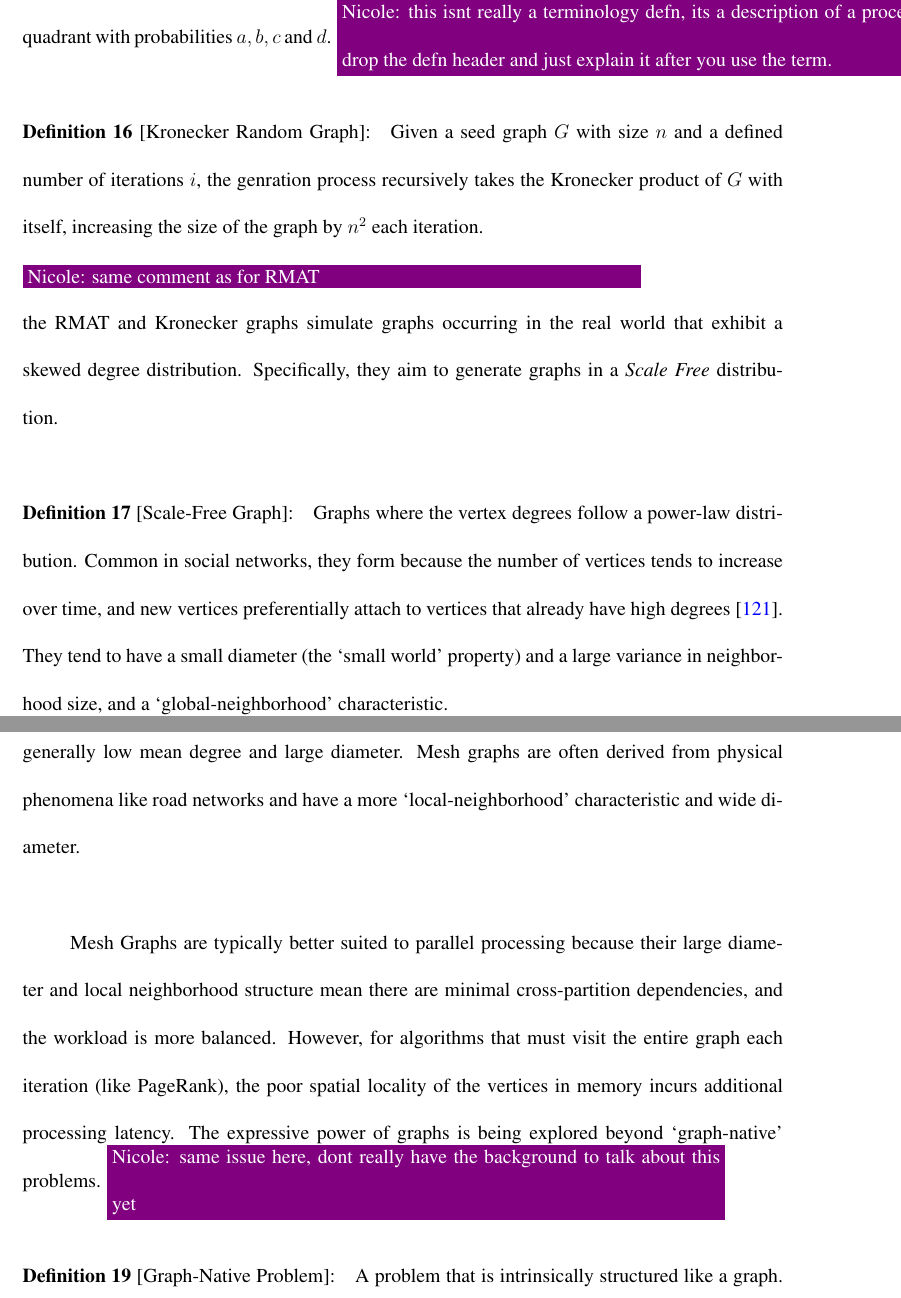
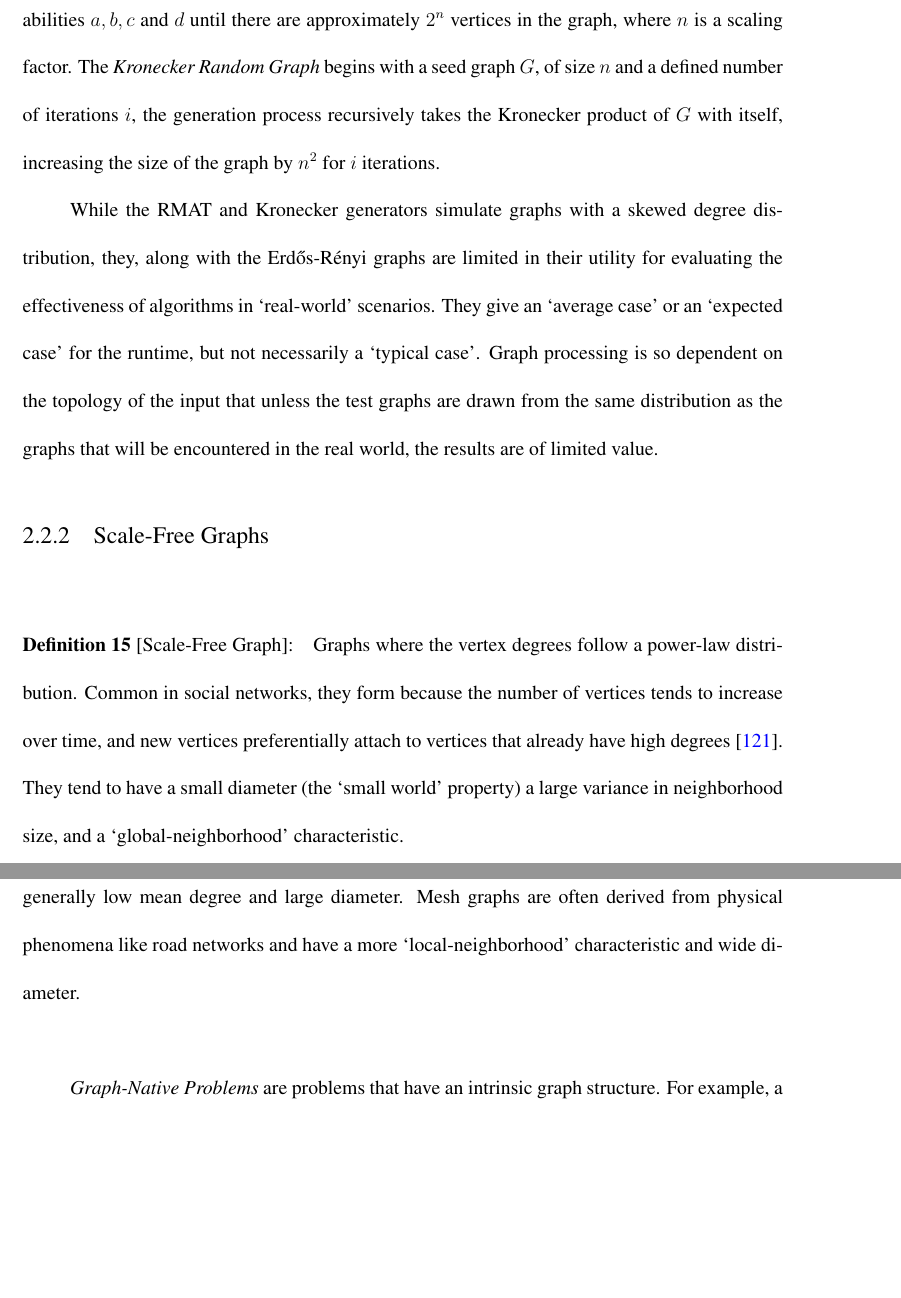
Before and after one commit to osullik/umd_thesis, a LaTeX thesis (dissertation/thesis.tex, which reads dissertation/Sections/22_Graph_Classes.tex): two parts of pages 70 and 71 of 107 before the commit and two parts of pages 70 and 71 of 106 after it, joined at a grey line, cut at the place of the change, the shorter picture padded with empty space. Compiled offline with pdfLaTeX.

Commit message:
Post nicole edits on graph classes

```diff
--- a/dissertation/Sections/22_Graph_Classes.tex
+++ b/dissertation/Sections/22_Graph_Classes.tex
@@ -24,12 +21,11 @@ Both the \textit{Random Matrix} (RMAT)~\cite{Chakrabarti2004} and \textit{Kronec
+The RMAT generation process recursively subdivides an adjacency matrix into quadrants and creates an edge in each quadrant with probabilities $a,b,c$ and $d$ until there are approximately $2^{n}$ vertices in the graph, where $n$ is a scaling factor.
+The \textit{Kronecker Random Graph} begins with a seed graph $G$, of size $n$ and a defined number of iterations $i$, the generation process recursively takes the Kronecker product of $G$ with itself, increasing the size of the graph by $n^{2}$ for $i$ iterations.
 
-\define{RMAT Random Graph}{Given $G(n,a,b,c,d)$ $2^{n}$ number of vertices to create, and $a,b,c$ and $d$ are a distribution of probabilities that add to $1$. The RMAT generation process recursively subdivides the adjacency matrix of a graph into quadrants and creates an edge in each quadrant with probabilities $a,b,c$ and $d$}.
-\nrscomment{this isnt really a terminology defn, its a description of a process. id drop the defn header and just explain it after you use the term.}
+While the RMAT and Kronecker generators simulate graphs with a skewed degree distribution, they, along with the Erd\H{o}s-R\'enyi graphs are limited in their utility for evaluating the effectiveness of algorithms in `real-world' scenarios.
+They give an `average case' or an `expected case' for the runtime, but not necessarily a `typical case'.
+Graph processing is so dependent on the topology of the input that unless the test graphs are drawn from the same distribution as the graphs that will be encountered in the real world, the results are of limited value.
 
-\define{Kronecker Random Graph}{Given a seed graph $G$ with size $n$ and a defined number of iterations $i$, the genration process recursively takes the Kronecker product of $G$ with itself, increasing the size of the graph by $n^{2}$ each iteration.}\\
-\nrscomment{same comment as for RMAT}
+\subsection{Scale-Free Graphs}
 
-\noindent the RMAT and Kronecker graphs simulate graphs occurring in the real world that exhibit a skewed degree distribution.
-Specifically, they aim to generate graphs in a \textit{Scale Free} distribution.
+\define{Scale-Free Graph}{Graphs where the vertex degrees follow a power-law distribution. Common in social networks, they form because the number of vertices tends to increase over time, and new vertices preferentially attach to vertices that already have high degrees~\cite{Barabasi1999a}. They tend to have a small diameter (the `small world' property) a large variance in neighborhood size, and a `global-neighborhood' characteristic.}\\
 
-\define{Scale-Free Graph}{Graphs where the vertex degrees follow a power-law distribution. Common in social networks, they form because the number of vertices tends to increase over time, and new vertices preferentially attach to vertices that already have high degrees~\cite{Barabasi1999a}. They tend to have a small diameter (the `small world' property) and a large variance in neighborhood size, and a `global-neighborhood' characteristic.}\\
-\nrscomment{i think introduce the term scale free before the specific examples of them (RMAT/Kron)}
@@ -41,14 +34,7 @@ The opposite end of the spectrum from scale-free graphs are \textit{Mesh} graphs
 
 \define{Mesh Graph}{A graph that is characterized by a regular degree distribution, generally low mean degree and large diameter. Mesh graphs are often derived from physical phenomena like road networks and have a more `local-neighborhood' characteristic and wide diameter.}\\
 
-Mesh Graphs are typically better suited to parallel processing because their large diameter and local neighborhood structure mean there are minimal cross-partition dependencies, and the workload is more balanced.
-However, for algorithms that must visit the entire graph each iteration (like PageRank), the poor spatial locality of the vertices in memory incurs additional processing latency.
-The expressive power of graphs is being explored beyond `graph-native' problems.
-\nrscomment{same issue here, dont really have the background to talk about this yet}
-
-\define{Graph-Native Problem}{A problem that is intrinsically structured like a graph. For example, a social media friends graph.}
-\nrscomment{not sure you need a formal definition for this one, i think just explaining the term as you use it, presumably when you start talking about graphAI problem categories, is good enough. it doesnt really fit here with the rest of the graphy terms}
-
-\define{Non-Native Graph Problem}{A problem that has been transformed to a graph problem for processing. For example, aggregating pixels by color to vertices and drawing edges between the vertices to represent an image in lower dimensional space~\cite{Cen2023}.}\\
-
+\textit{Graph-Native Problems} are problems that have an intrinsic graph structure. For example, a social media friends graph.
+\textit{Non-Native Graph Problems} are problems that have been transformed into graph problems for processing.
+For example, aggregating pixels by color to vertices and drawing edges between the vertices to represent an image in lower dimensional space~\cite{Cen2023}.
 Non-native graph formats are introducing new graph shapes that will likely have further unpredictable downstream impacts on the effectiveness and efficiency of graph processing.
```
Also changed, not shown: dissertation/Sections/22_Graph_Classes.tex (22 more changed lines).
